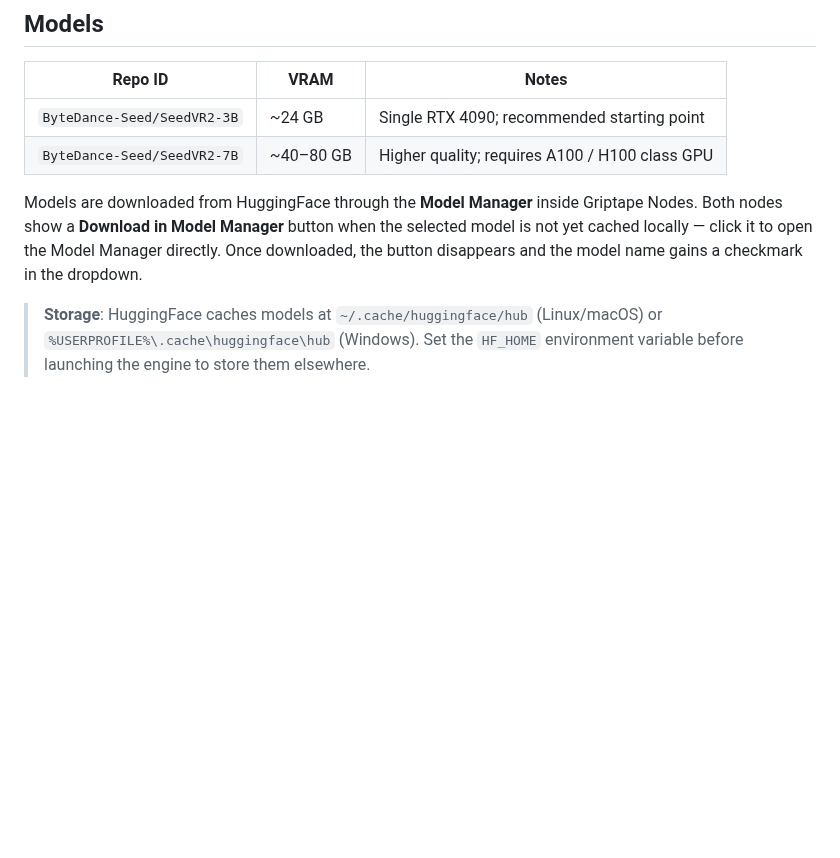
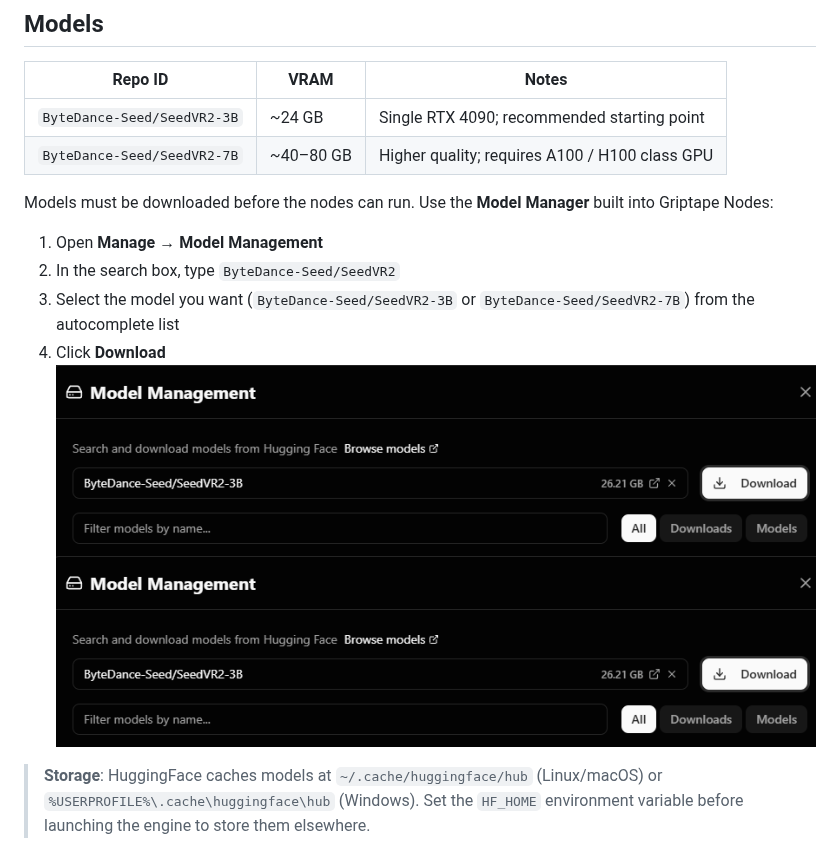
Before and after one commit to griptape-ai/griptape-nodes-library-seedvr, a Markdown page: README.md, the part around the change. Rendered like a GitHub page; pictures changed too: images/model-manager-search.png (added), images/model_management_download.png (added); blank space fills up the shorter version.

Commit message:
updating readme and templates

```diff
--- a/README.md
+++ b/README.md
@@ -64,7 +64,14 @@ Upscales a single image using the same SeedVR2 diffusion backbone as the video n
 | `ByteDance-Seed/SeedVR2-3B` | ~24 GB | Single RTX 4090; recommended starting point |
 | `ByteDance-Seed/SeedVR2-7B` | ~40–80 GB | Higher quality; requires A100 / H100 class GPU |
 
-Models are downloaded from HuggingFace through the **Model Manager** inside Griptape Nodes. Both nodes show a **Download in Model Manager** button when the selected model is not yet cached locally — click it to open the Model Manager directly. Once downloaded, the button disappears and the model name gains a checkmark in the dropdown.
+Models must be downloaded before the nodes can run. Use the **Model Manager** built into Griptape Nodes:
+
+1. Open **Manage → Model Management**
+2. In the search box, type `ByteDance-Seed/SeedVR2`
+3. Select the model you want (`ByteDance-Seed/SeedVR2-3B` or `ByteDance-Seed/SeedVR2-7B`) from the autocomplete list
+4. Click **Download**
+![Model Manager search showing ByteDance-Seed/SeedVR2 autocomplete results](images/model-manager-search.png)
+![Model Manager with ByteDance-Seed/SeedVR2-3B selected and Download button](images/model_management_download.png)
 
 > **Storage**: HuggingFace caches models at `~/.cache/huggingface/hub` (Linux/macOS) or `%USERPROFILE%\.cache\huggingface\hub` (Windows). Set the `HF_HOME` environment variable before launching the engine to store them elsewhere.
 
```
Also changed, not shown: 5 other files.
